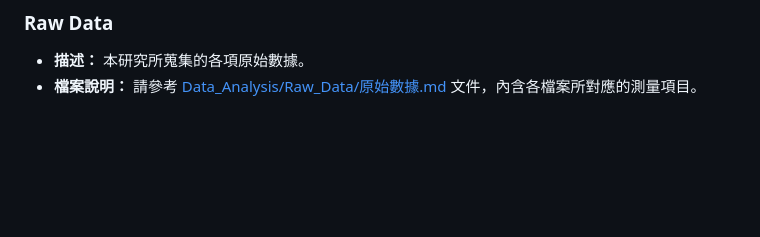
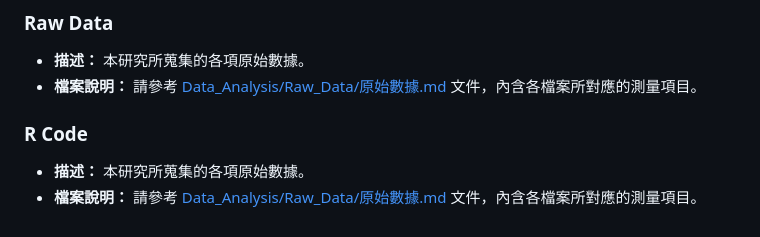
Before and after one commit to CutyLab/Designing_Creative_Sandbox_Games, a Markdown page: README.md, the part around the change. Rendered like a GitHub page; blank space fills up the shorter version.

```diff
--- a/README.md
+++ b/README.md
@@ -88,3 +88,8 @@
 
 - **描述：** 本研究所蒐集的各項原始數據。
 - **檔案說明：** 請參考 [Data_Analysis/Raw_Data/原始數據.md](Data_Analysis/Raw_Data/原始數據.md) 文件，內含各檔案所對應的測量項目。
+
+### R Code
+
+- **描述：** 本研究所蒐集的各項原始數據。
+- **檔案說明：** 請參考 [Data_Analysis/Raw_Data/原始數據.md](Data_Analysis/Raw_Data/原始數據.md) 文件，內含各檔案所對應的測量項目。
```
